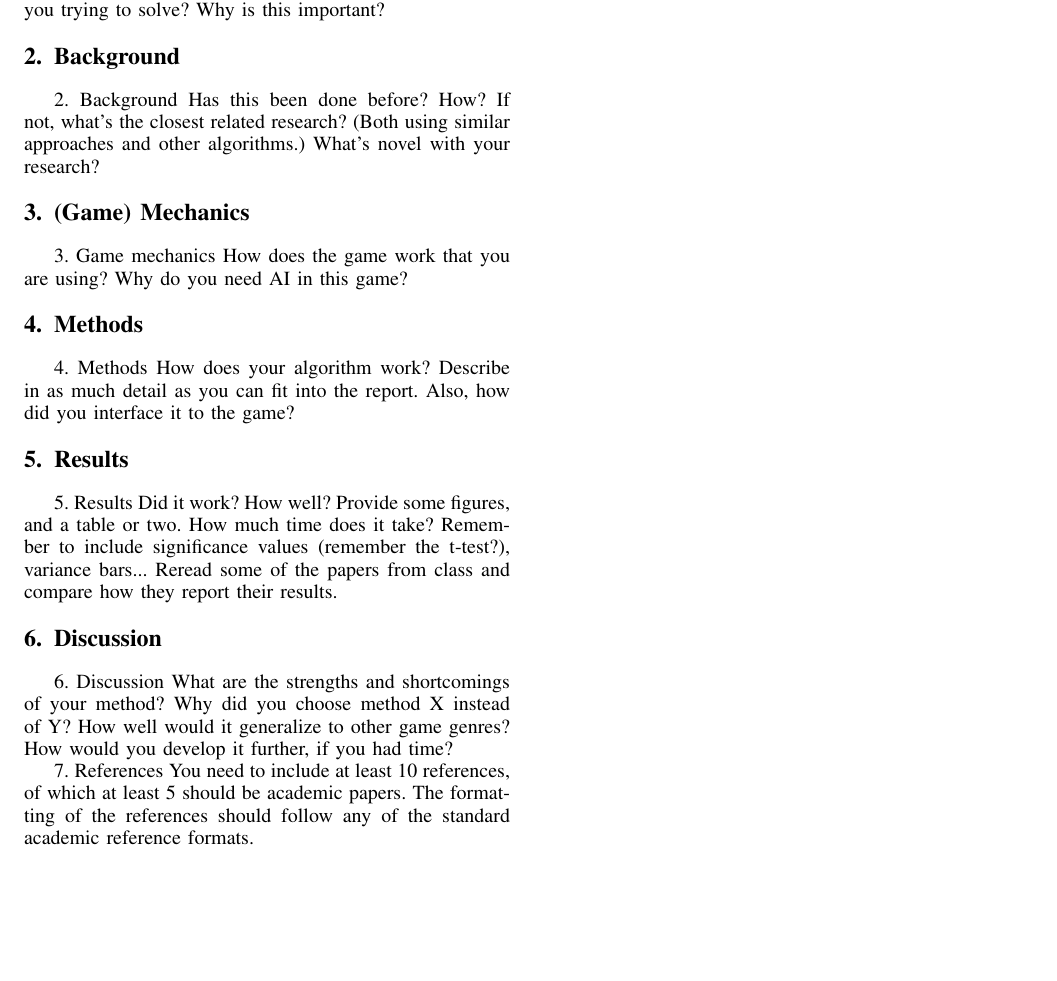
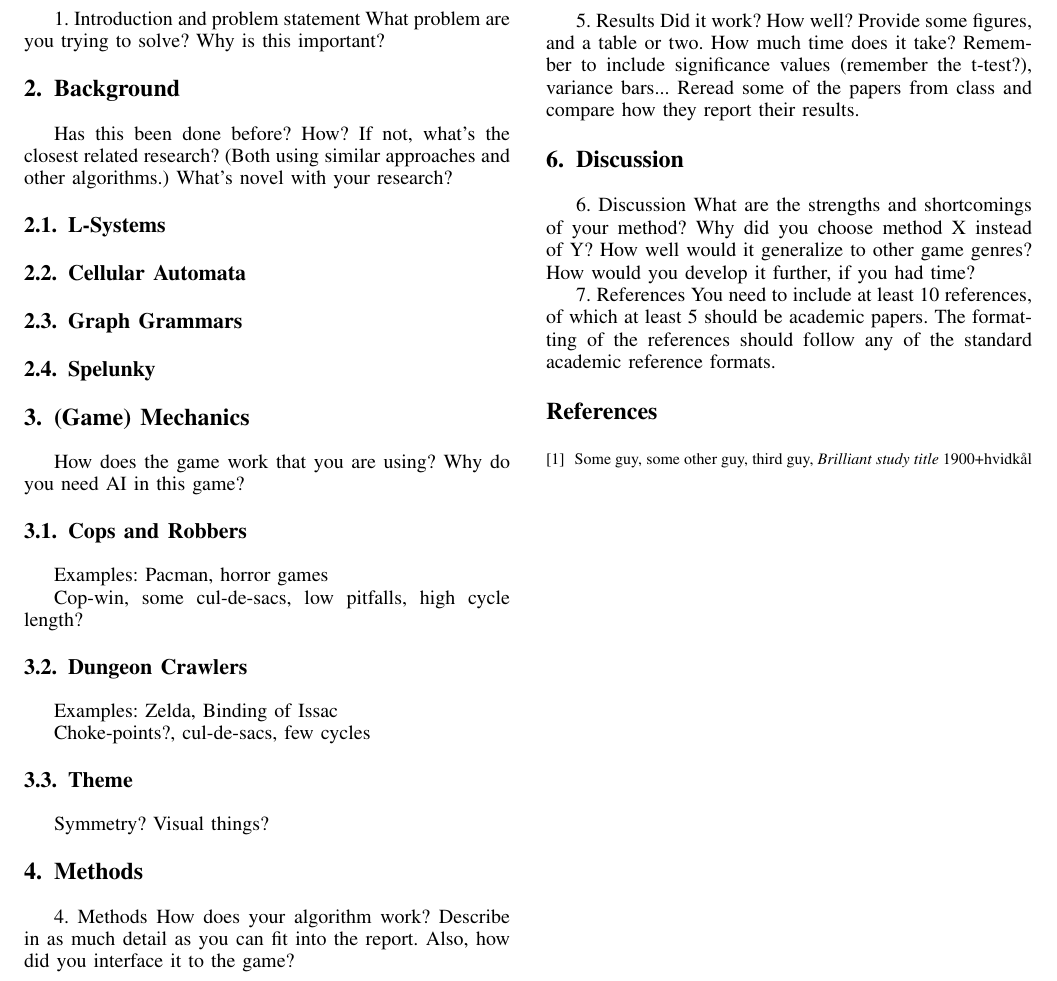
Before and after one commit to Bladtman242/modern-ai-for-games-generating-mazes-report, a LaTeX paper (report.tex, which reads background.tex, mechanics.tex): part of the page, cut so that both start at the same text, the shorter picture padded with empty space. Compiled offline with pdfLaTeX.

Commit message:
Some notes

```diff
--- a/background.tex
+++ b/background.tex
@@ -1,5 +1,12 @@
 \section{Background}
-2. Background
 Has this been done before? How? If not, what's the closest related research?
 (Both using similar approaches and other algorithms.) What's novel with your
 research?
+
+\subsection{L-Systems}
+
+\subsection{Cellular Automata}
+
+\subsection{Graph Grammars}
+
+\subsection{Spelunky}
--- a/mechanics.tex
+++ b/mechanics.tex
@@ -1,3 +1,22 @@
 \section{(Game) Mechanics}
-3. Game mechanics
 How does the game work that you are using? Why do you need AI in this game?
+
+\subsection{Cops and Robbers}
+
+Examples:
+Pacman, horror games
+
+Cop-win, some cul-de-sacs, low pitfalls, high cycle length?
+
+
+\subsection{Dungeon Crawlers}
+
+Examples:
+Zelda, Binding of Issac
+
+Choke-points?, cul-de-sacs, few cycles
+
+
+\subsection{Theme}
+
+Symmetry? Visual things?
```
